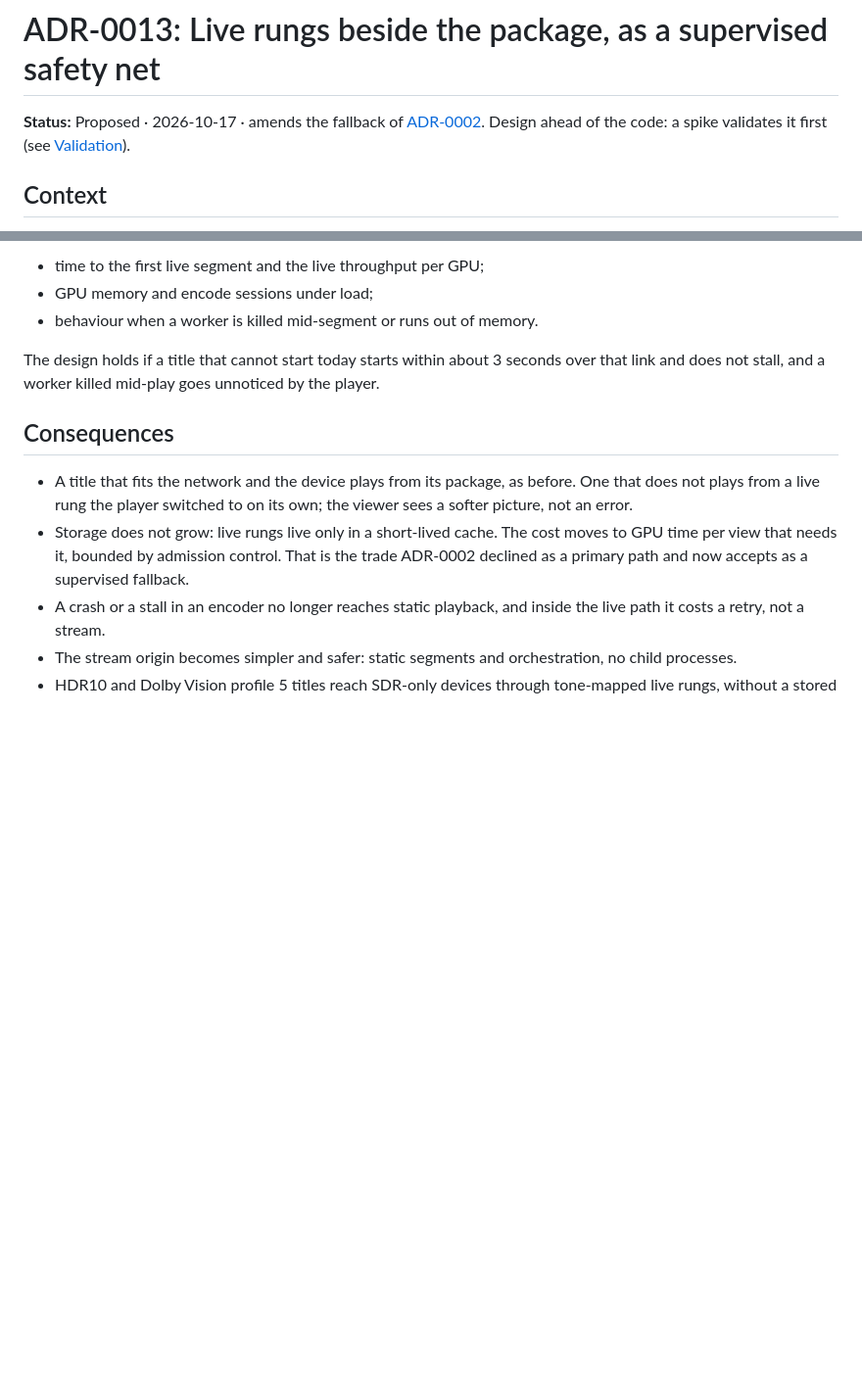
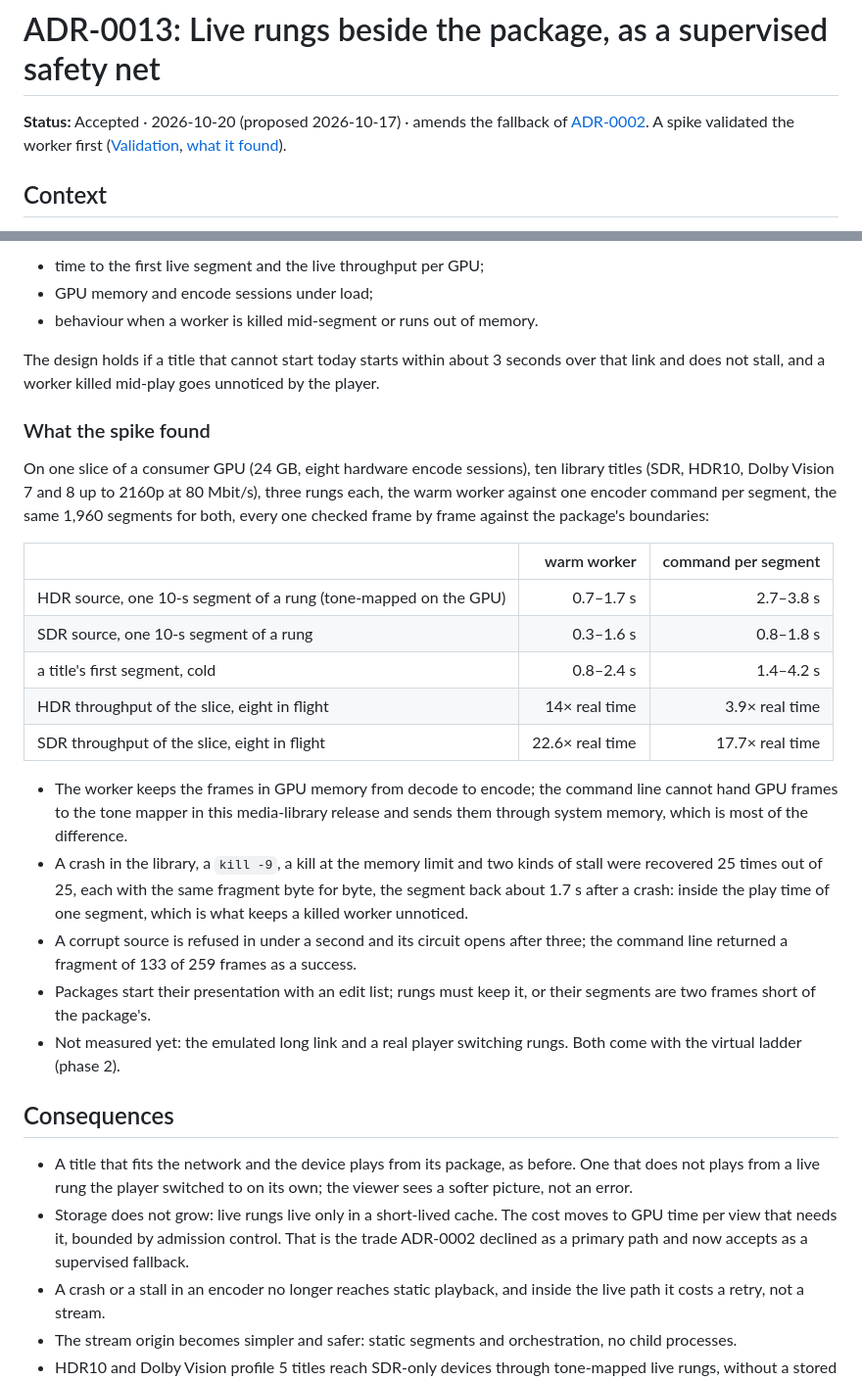
Before and after one commit to zaentrum/zaentrum, a Markdown page: docs/adr/0013-live-rungs-safety-net.md, 2 parts joined by grey strips. Shown at 98% size. GitHub-like rendering; blank space fills up the shorter version.

```diff
--- a/docs/adr/0013-live-rungs-safety-net.md
+++ b/docs/adr/0013-live-rungs-safety-net.md
@@ -1,6 +1,6 @@
 # ADR-0013: Live rungs beside the package, as a supervised safety net
 
-**Status:** Proposed · 2026-10-17 · amends the fallback of [ADR-0002](./0002-prepackaged-playback.md). Design ahead of the code: a spike validates it first (see [Validation](#validation)).
+**Status:** Accepted · 2026-10-20 (proposed 2026-10-17) · amends the fallback of [ADR-0002](./0002-prepackaged-playback.md). A spike validated the worker first ([Validation](#validation), [what it found](#what-the-spike-found)).
 
 ## Context
 
@@ -48,6 +48,24 @@ Before any of this is built, a spike compares a minimal warm worker on the media
 
 The design holds if a title that cannot start today starts within about 3 seconds over that link and does not stall, and a worker killed mid-play goes unnoticed by the player.
 
+### What the spike found
+
+On one slice of a consumer GPU (24 GB, eight hardware encode sessions), ten library titles (SDR, HDR10, Dolby Vision 7 and 8 up to 2160p at 80 Mbit/s), three rungs each, the warm worker against one encoder command per segment, the same 1,960 segments for both, every one checked frame by frame against the package's boundaries:
+
+| | warm worker | command per segment |
+|---|---:|---:|
+| HDR source, one 10-s segment of a rung (tone-mapped on the GPU) | 0.7–1.7 s | 2.7–3.8 s |
+| SDR source, one 10-s segment of a rung | 0.3–1.6 s | 0.8–1.8 s |
+| a title's first segment, cold | 0.8–2.4 s | 1.4–4.2 s |
+| HDR throughput of the slice, eight in flight | 14× real time | 3.9× real time |
+| SDR throughput of the slice, eight in flight | 22.6× real time | 17.7× real time |
+
+- The worker keeps the frames in GPU memory from decode to encode; the command line cannot hand GPU frames to the tone mapper in this media-library release and sends them through system memory, which is most of the difference.
+- A crash in the library, a `kill -9`, a kill at the memory limit and two kinds of stall were recovered 25 times out of 25, each with the same fragment byte for byte, the segment back about 1.7 s after a crash: inside the play time of one segment, which is what keeps a killed worker unnoticed.
+- A corrupt source is refused in under a second and its circuit opens after three; the command line returned a fragment of 133 of 259 frames as a success.
+- Packages start their presentation with an edit list; rungs must keep it, or their segments are two frames short of the package's.
+- Not measured yet: the emulated long link and a real player switching rungs. Both come with the virtual ladder (phase 2).
+
 ## Consequences
 
 - A title that fits the network and the device plays from its package, as before. One that does not plays from a live rung the player switched to on its own; the viewer sees a softer picture, not an error.
```
Also changed, not shown: docs/adr/README.md (+1 -1 lines).
